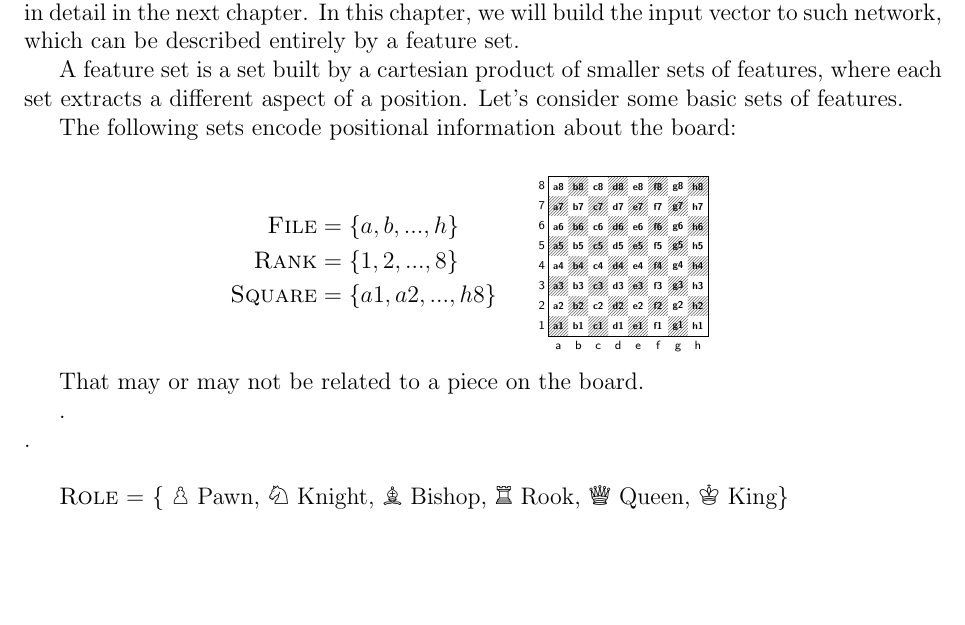
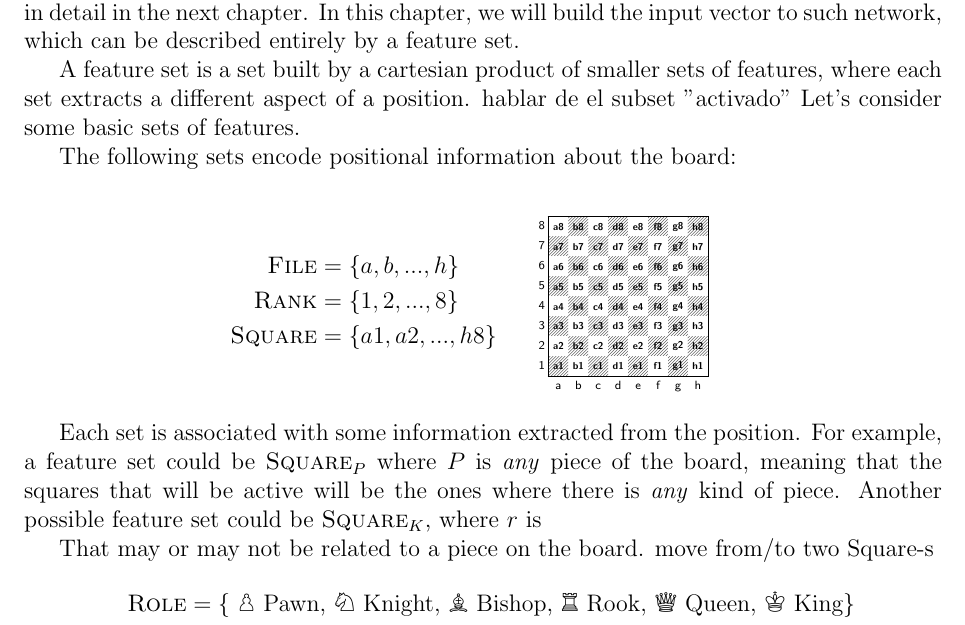
Before and after one commit to mlomb/cs-master-thesis-doc, a LaTeX thesis (thesis/main.tex, which reads thesis/2_encodings.tex): part of page 4 of 13, cut so that both start at the same text, the shorter picture padded with empty space. Compiled offline with pdfLaTeX.

Commit message:
different interpretations for fs

```diff
--- a/thesis/2_encodings.tex
+++ b/thesis/2_encodings.tex
@@ -58,7 +58,7 @@
 
 To evaluate a chess positions, we will use a neural network with an architecture explained in detail in the next chapter. In this chapter, we will build the input vector to such network, which can be described entirely by a feature set.
 
-A feature set is a set built by a cartesian product of smaller sets of features, where each set extracts a different aspect of a position. Let's consider some basic sets of features.
+A feature set is a set built by a cartesian product of smaller sets of features, where each set extracts a different aspect of a position. hablar de el subset "activado" Let's consider some basic sets of features.
 
 The following sets encode positional information about the board:
 
@@ -87,20 +87,24 @@ $\begin{aligned}[t]
 \end{tabular}
 \end{center}
 
+Each set is associated with some information extracted from the position. For example, a feature set could be $\fs{Square}_{P}$ where $P$ is \textit{any} piece of the board, meaning that the squares that will be active will be the ones where there is \textit{any} kind of piece. Another possible feature set could be $\fs{Square}_{K}$, where $r$ is
+
 That may or may not be related to a piece on the board.
+move from/to
+two Square-s
 
-.\\
-.\\
-
-\fs{Role} = \{
+\begin{center}
+$\begin{aligned}[t]
+\fs{Role} &= \text{\{
     \sympawn\ Pawn,
     \symknight\ Knight,
     \symbishop\ Bishop,
     \symrook\ Rook,
     \symqueen\ Queen,
-    \symking\ King\}
-
-\fs{Color} = \{$\white$ White, $\black$ Black\} \\
+    \symking\ King\}} \\
+\fs{Color} &= \text{\{\white\ White, \black\ Black\}}
+\end{aligned}$
+\end{center}
 
 The input to the network is a one-dimensional vector with multi-hot encoding.
 
```
